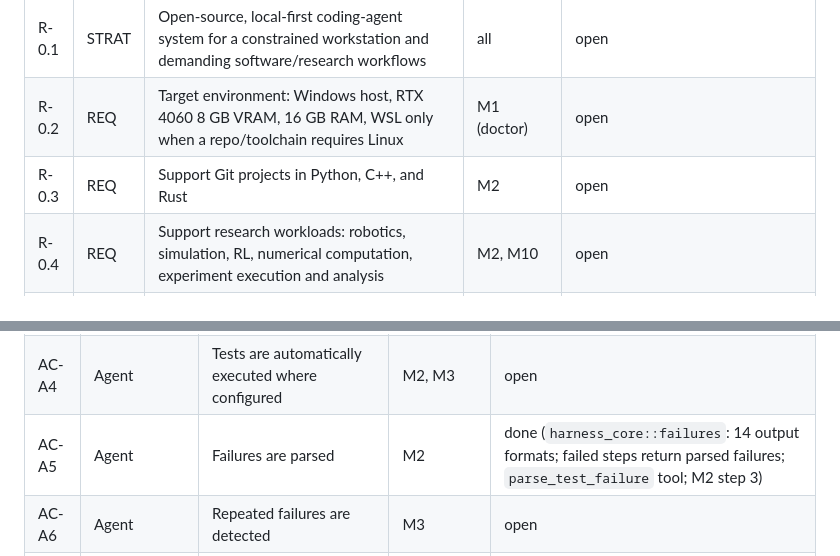
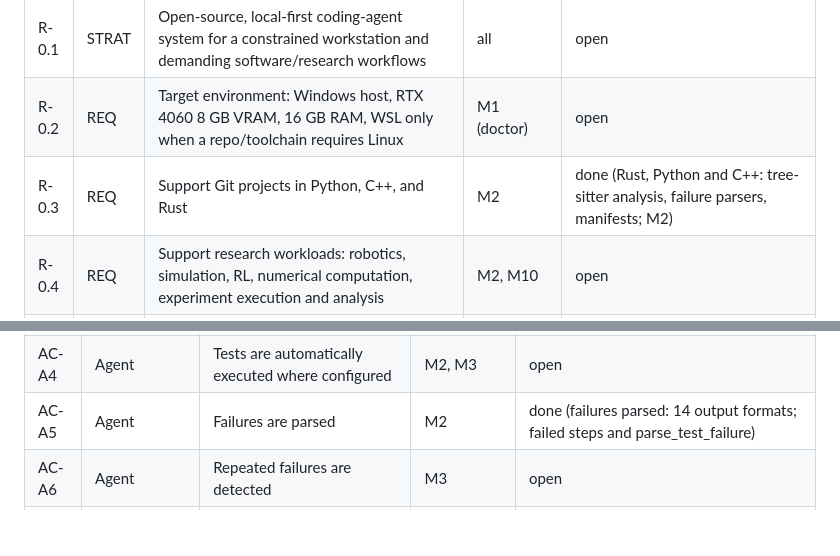
Before and after one commit to kushagrathisside/bridle, a Markdown page: docs/spec/requirements-traceability.md, 2 parts joined by grey strips. Drawn GitHub-style; blank space fills up the shorter version.

```diff
--- a/docs/spec/requirements-traceability.md
+++ b/docs/spec/requirements-traceability.md
@@ -51,7 +51,7 @@ the ADR is linked.
 |---|---|---|---|---|
 | R-0.1 | STRAT | Open-source, local-first coding-agent system for a constrained workstation and demanding software/research workflows | all | open |
 | R-0.2 | REQ | Target environment: Windows host, RTX 4060 8 GB VRAM, 16 GB RAM, WSL only when a repo/toolchain requires Linux | M1 (doctor) | open |
-| R-0.3 | REQ | Support Git projects in Python, C++, and Rust | M2 | open |
+| R-0.3 | REQ | Support Git projects in Python, C++, and Rust | M2 | done (Rust, Python and C++: tree-sitter analysis, failure parsers, manifests; M2) |
 | R-0.4 | REQ | Support research workloads: robotics, simulation, RL, numerical computation, experiment execution and analysis | M2, M10 | open |
 | R-0.5 | REQ | Optimise for: unfamiliar-repo comprehension, multi-file implementation, research-code modification, debugging, test/execute/observe/repair loops, simulation/experiment execution, architecture reasoning, numerical correctness, context management, efficient local inference, safe autonomous execution, escalation | all (measured M10) | open |
 | R-0.6 | STRAT | Not a chat-with-files app. Build a model-agnostic, policy-driven, local-first harness that improves a small model through orchestration, deterministic tools, verification, context management, and selective escalation. | all | open |
@@ -570,7 +570,7 @@ the ADR is linked.
 | AC-A2 | Agent | Subagent invocation works | M1, M4 | open |
 | AC-A3 | Agent | Subagent results can be summarised | M4 | open |
 | AC-A4 | Agent | Tests are automatically executed where configured | M2, M3 | open |
-| AC-A5 | Agent | Failures are parsed | M2 | done (`harness_core::failures`: 14 output formats; failed steps return parsed failures; `parse_test_failure` tool; M2 step 3) |
+| AC-A5 | Agent | Failures are parsed | M2 | done (failures parsed: 14 output formats; failed steps and parse_test_failure) |
 | AC-A6 | Agent | Repeated failures are detected | M3 | open |
 | AC-O1 | Orchestration | Model routing works | M4 | open |
 | AC-O2 | Orchestration | Escalation works | M5 | open |
```
Also changed, not shown: other parts of docs/spec/requirements-traceability.md (+8 -8 lines), docs/milestones/m2-tools.md (+19 -1 lines), docs/progress.md (+8 -0 lines).
